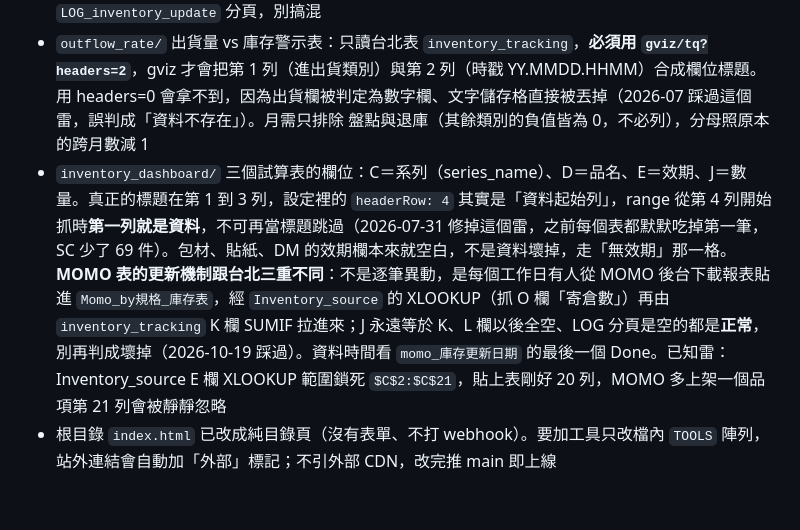
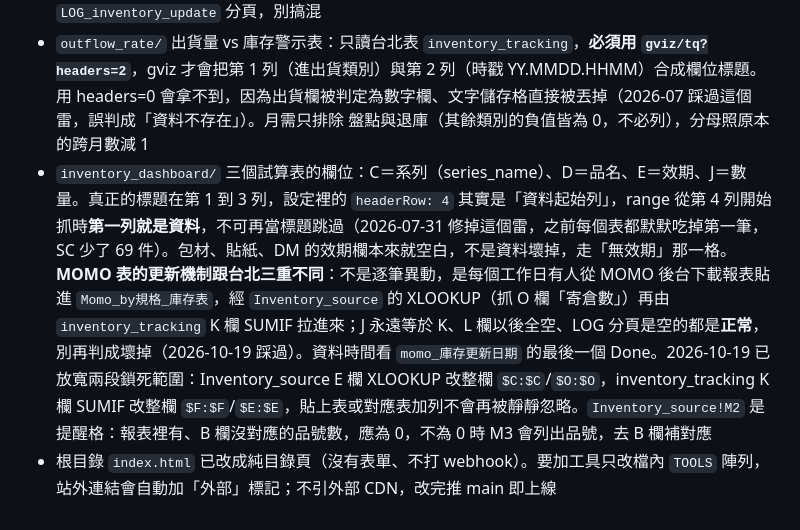
Before and after one commit to ceo-peng/pm-tools, a Markdown page: CLAUDE.md, the part around the change. Drawn GitHub-style.

Commit message:
CLAUDE.md：MOMO 表鎖死範圍已放寬，記提醒格用法 (#25)
Inventory_source E 欄 XLOOKUP 與 inventory_tracking K 欄 SUMIF 皆改整欄；
Inventory_source!M2 計算報表品號未對應數，M3 列出品號。


Claude-Session: https://claude.ai/code/session_015kQSDPWsD14wTGFm7SjHzU

Co-authored-by: Claude <noreply@anthropic.com>

```diff
--- a/CLAUDE.md
+++ b/CLAUDE.md
@@ -16,5 +16,5 @@
 - 出貨動作打 webhook，兩支都已切 n8n：`taipei_inventory` → `/webhook/taipei-inventory-sales`（workflow `9zjxBAUyR6aYaXRy`）、`sanchong_inventory` → `/webhook/sanchong-inventory`（workflow `gYyYLz56qoDfpNkL`），host `n8n.srv972195.hstgr.cloud`。`app_config.json` 的 accessCode 是擋誤觸的軟閘不是安全機制
 - 兩倉是不同試算表：台北 `14yjT90s...`、三重 `12C25rcf...`，各自有 `inventory_tracking` 與 `LOG_inventory_update` 分頁，別搞混
 - `outflow_rate/` 出貨量 vs 庫存警示表：只讀台北表 `inventory_tracking`，**必須用 `gviz/tq?headers=2`**，gviz 才會把第 1 列（進出貨類別）與第 2 列（時戳 YY.MMDD.HHMM）合成欄位標題。用 headers=0 會拿不到，因為出貨欄被判定為數字欄、文字儲存格直接被丟掉（2026-07 踩過這個雷，誤判成「資料不存在」）。月需只排除 盤點與退庫（其餘類別的負值皆為 0，不必列），分母照原本的跨月數減 1
-- `inventory_dashboard/` 三個試算表的欄位：C＝系列（series_name）、D＝品名、E＝效期、J＝數量。真正的標題在第 1 到 3 列，設定裡的 `headerRow: 4` 其實是「資料起始列」，range 從第 4 列開始抓時**第一列就是資料**，不可再當標題跳過（2026-07-31 修掉這個雷，之前每個表都默默吃掉第一筆，SC 少了 69 件）。包材、貼紙、DM 的效期欄本來就空白，不是資料壞掉，走「無效期」那一格。**MOMO 表的更新機制跟台北三重不同**：不是逐筆異動，是每個工作日有人從 MOMO 後台下載報表貼進 `Momo_by規格_庫存表`，經 `Inventory_source` 的 XLOOKUP（抓 O 欄「寄倉數」）再由 `inventory_tracking` K 欄 SUMIF 拉進來；J 永遠等於 K、L 欄以後全空、LOG 分頁是空的都是**正常**，別再判成壞掉（2026-10-19 踩過）。資料時間看 `momo_庫存更新日期` 的最後一個 Done。已知雷：Inventory_source E 欄 XLOOKUP 範圍鎖死 `$C$2:$C$21`，貼上表剛好 20 列，MOMO 多上架一個品項第 21 列會被靜靜忽略
+- `inventory_dashboard/` 三個試算表的欄位：C＝系列（series_name）、D＝品名、E＝效期、J＝數量。真正的標題在第 1 到 3 列，設定裡的 `headerRow: 4` 其實是「資料起始列」，range 從第 4 列開始抓時**第一列就是資料**，不可再當標題跳過（2026-07-31 修掉這個雷，之前每個表都默默吃掉第一筆，SC 少了 69 件）。包材、貼紙、DM 的效期欄本來就空白，不是資料壞掉，走「無效期」那一格。**MOMO 表的更新機制跟台北三重不同**：不是逐筆異動，是每個工作日有人從 MOMO 後台下載報表貼進 `Momo_by規格_庫存表`，經 `Inventory_source` 的 XLOOKUP（抓 O 欄「寄倉數」）再由 `inventory_tracking` K 欄 SUMIF 拉進來；J 永遠等於 K、L 欄以後全空、LOG 分頁是空的都是**正常**，別再判成壞掉（2026-10-19 踩過）。資料時間看 `momo_庫存更新日期` 的最後一個 Done。2026-10-19 已放寬兩段鎖死範圍：Inventory_source E 欄 XLOOKUP 改整欄 `$C:$C`/`$O:$O`，inventory_tracking K 欄 SUMIF 改整欄 `$F:$F`/`$E:$E`，貼上表或對應表加列不會再被靜靜忽略。`Inventory_source!M2` 是提醒格：報表裡有、B 欄沒對應的品號數，應為 0，不為 0 時 M3 會列出品號，去 B 欄補對應
 - 根目錄 `index.html` 已改成純目錄頁（沒有表單、不打 webhook）。要加工具只改檔內 `TOOLS` 陣列，站外連結會自動加「外部」標記；不引外部 CDN，改完推 main 即上線
```
